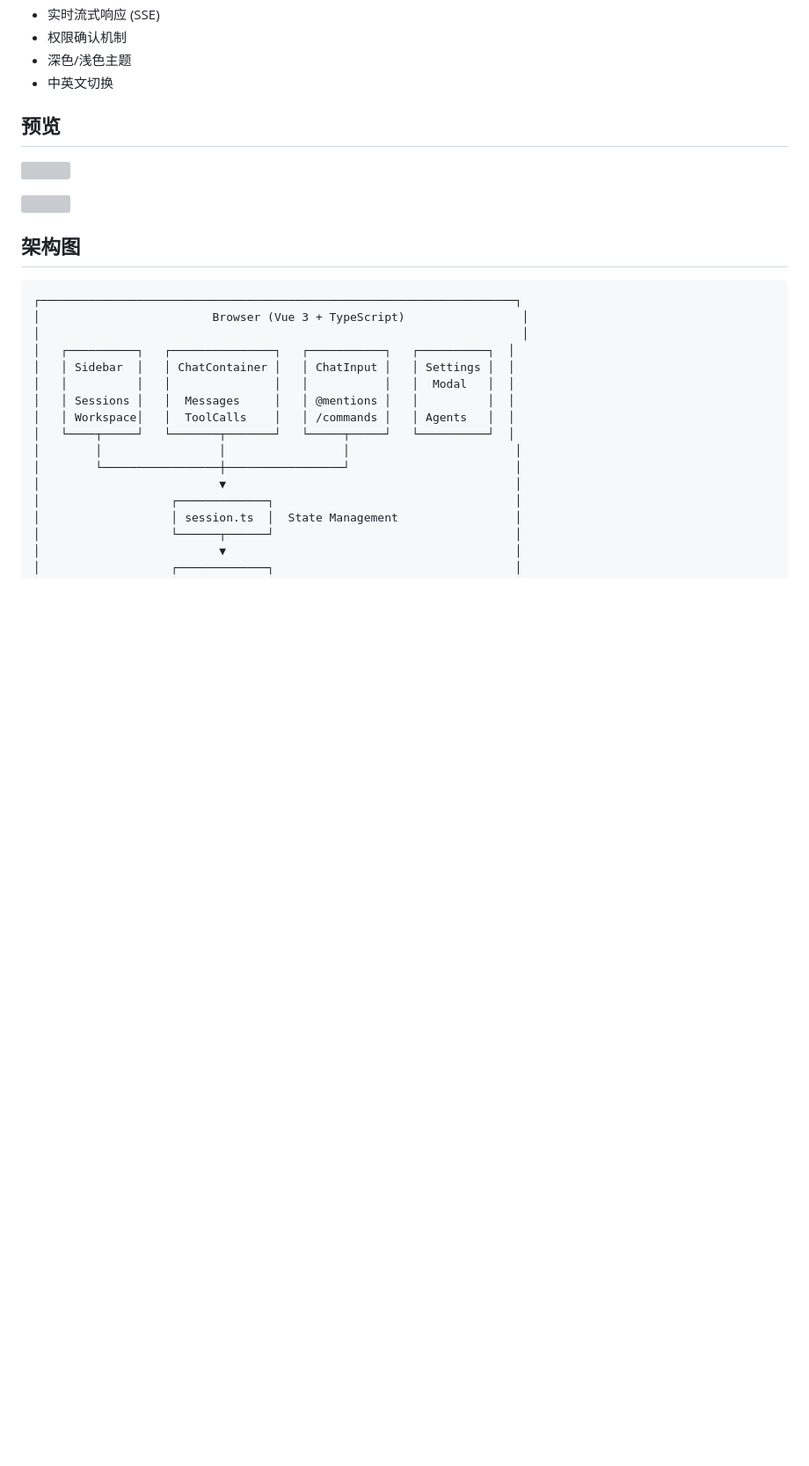
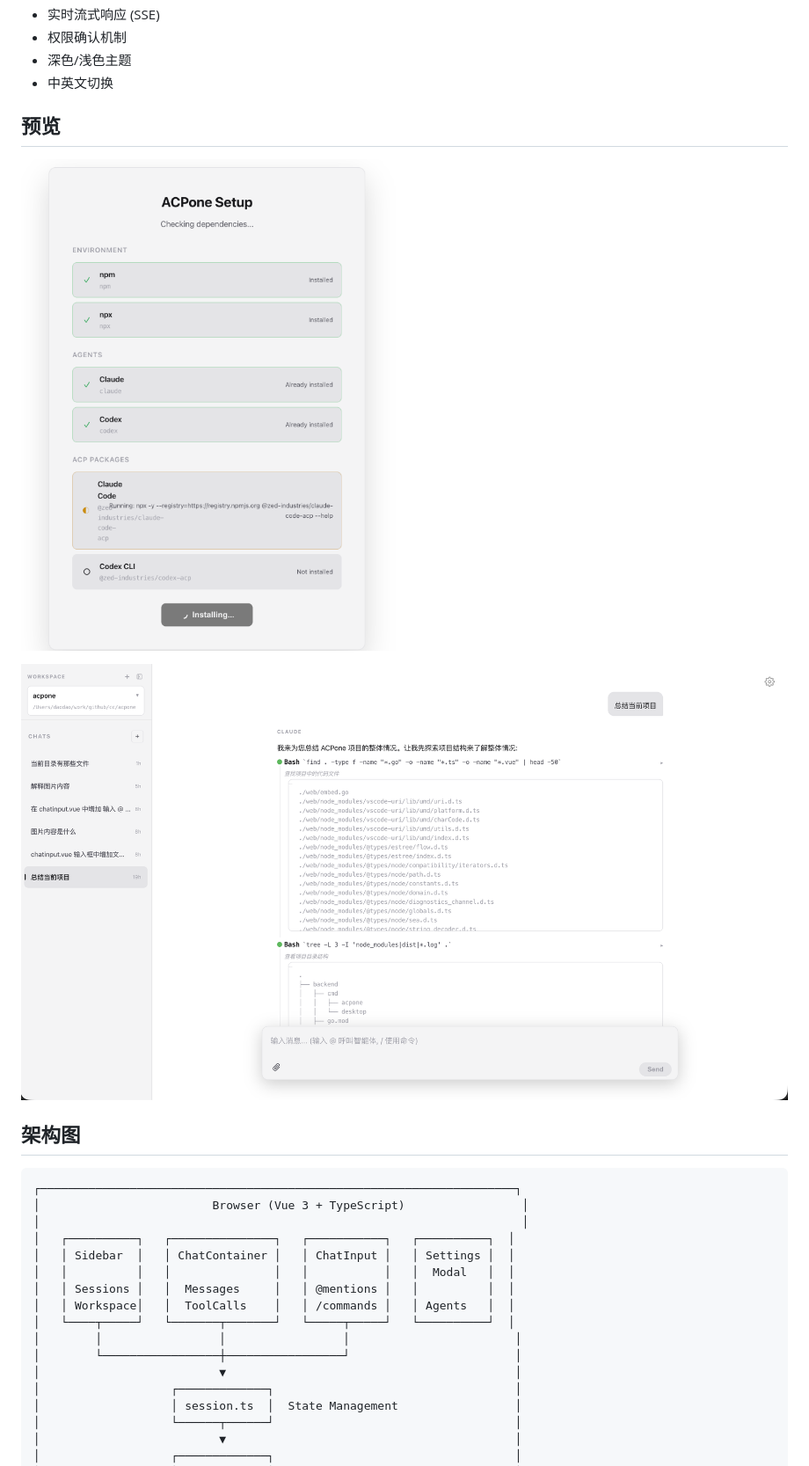
Before and after one commit to daodao97/acpone, a Markdown page: README.md, the part around the change. Shown at 88% size. Drawn GitHub-style; pictures changed too: docs/chat.png (added), docs/setup.png (added); blank space fills up the shorter version; grey boxes are pictures that could not be loaded.

Commit message:
change image

```diff
--- a/README.md
+++ b/README.md
@@ -14,9 +14,9 @@
 
 ## 预览
 
-![](docs/pre_install.png)
+![前置依赖安装](docs/setup.png)
 
-![](docs/chat_preview.png)
+![聊天页面预览](docs/chat.png)
 
 ## 架构图
 
```
Also changed, not shown: 2 other files.
